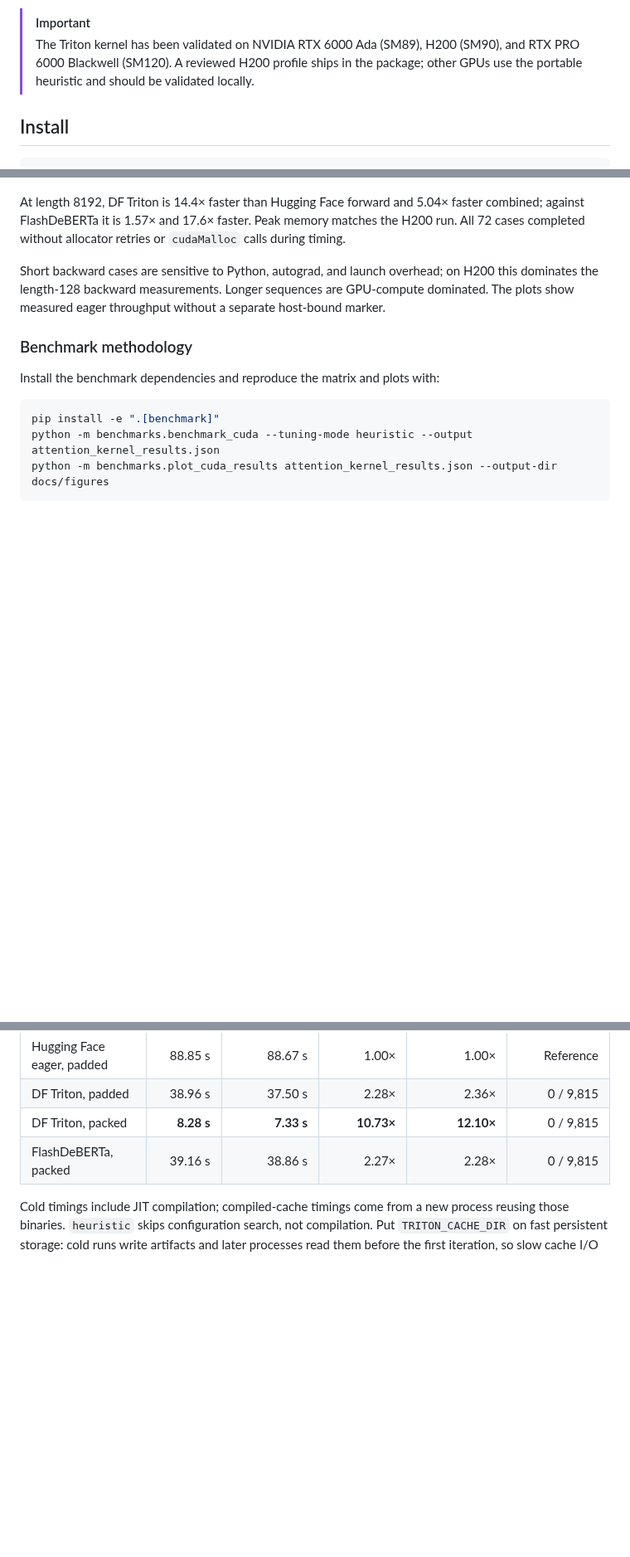
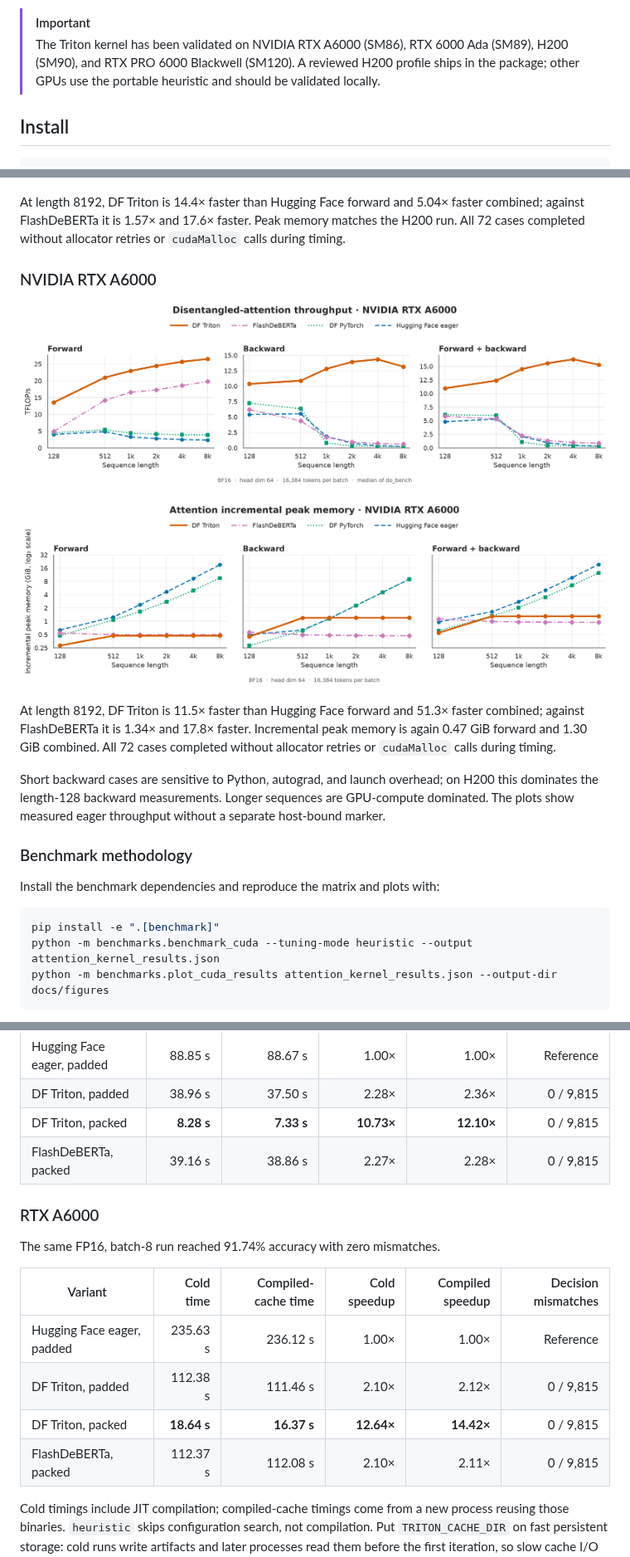
Before and after one commit to delyan-boychev/disentangled-flash, a Markdown page: README.md, 3 parts joined by grey strips. Shown at 83% size. Rendered like a GitHub page; pictures changed too: docs/figures/kernel_memory_a6000.png (added), docs/figures/kernel_throughput_a6000.png (added); blank space fills up the shorter version.

Commit message:
docs: add RTX A6000 benchmark results

```diff
--- a/README.md
+++ b/README.md
@@ -32,10 +32,10 @@ backward pass instead of being stored. It does not yet support
 use the differentiable PyTorch backend rather than Triton.
 
 > [!IMPORTANT]
-> The Triton kernel has been validated on NVIDIA RTX 6000 Ada (SM89), H200
-> (SM90), and RTX PRO 6000 Blackwell (SM120). A reviewed H200 profile ships in
-> the package; other GPUs use the portable heuristic and should be validated
-> locally.
+> The Triton kernel has been validated on NVIDIA RTX A6000 (SM86), RTX 6000 Ada
+> (SM89), H200 (SM90), and RTX PRO 6000 Blackwell (SM120). A reviewed H200
+> profile ships in the package; other GPUs use the portable heuristic and
+> should be validated locally.
 
 ## Install
 
@@ -125,6 +125,17 @@ At length 8192, DF Triton is 14.4× faster than Hugging Face forward and 5.04×
 faster combined; against FlashDeBERTa it is 1.57× and 17.6× faster. Peak memory
 matches the H200 run. All 72 cases completed without allocator retries or
 `cudaMalloc` calls during timing.
+
+### NVIDIA RTX A6000
+
+![Attention layer throughput on RTX A6000](docs/figures/kernel_throughput_a6000.png)
+
+![Attention kernel incremental peak memory on RTX A6000](docs/figures/kernel_memory_a6000.png)
+
+At length 8192, DF Triton is 11.5× faster than Hugging Face forward and 51.3×
+faster combined; against FlashDeBERTa it is 1.34× and 17.8× faster. Incremental
+peak memory is again 0.47 GiB forward and 1.30 GiB combined. All 72 cases
+completed without allocator retries or `cudaMalloc` calls during timing.
 
 Short backward cases are sensitive to Python, autograd, and launch overhead;
 on H200 this dominates the length-128 backward measurements. Longer sequences
@@ -249,6 +260,17 @@ The same FP16, batch-8 setup also kept 91.74% accuracy and zero mismatches.
 | DF Triton, packed | **8.28 s** | **7.33 s** | **10.73×** | **12.10×** | 0 / 9,815 |
 | FlashDeBERTa, packed | 39.16 s | 38.86 s | 2.27× | 2.28× | 0 / 9,815 |
 
+### RTX A6000
+
+The same FP16, batch-8 run reached 91.74% accuracy with zero mismatches.
+
+| Variant | Cold time | Compiled-cache time | Cold speedup | Compiled speedup | Decision mismatches |
+| --- | ---: | ---: | ---: | ---: | ---: |
+| Hugging Face eager, padded | 235.63 s | 236.12 s | 1.00× | 1.00× | Reference |
+| DF Triton, padded | 112.38 s | 111.46 s | 2.10× | 2.12× | 0 / 9,815 |
+| DF Triton, packed | **18.64 s** | **16.37 s** | **12.64×** | **14.42×** | 0 / 9,815 |
+| FlashDeBERTa, packed | 112.37 s | 112.08 s | 2.10× | 2.11× | 0 / 9,815 |
+
 Cold timings include JIT compilation; compiled-cache timings come from a new
 process reusing those binaries. `heuristic` skips configuration search, not
 compilation. Put `TRITON_CACHE_DIR` on fast persistent storage: cold runs write
```
Also changed, not shown: other parts of README.md (+2 -2 lines), 2 other files.
